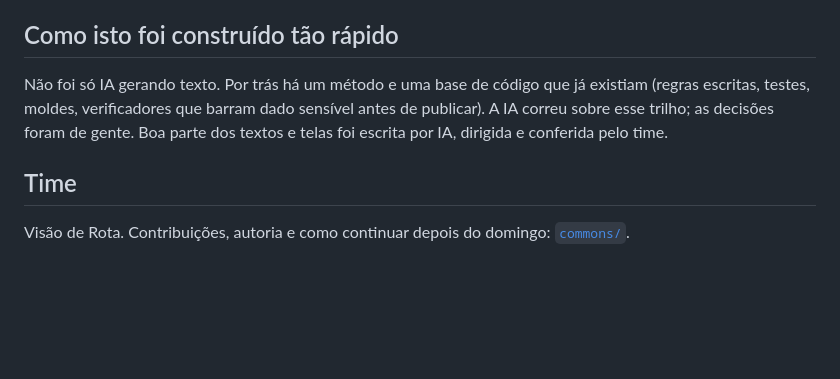
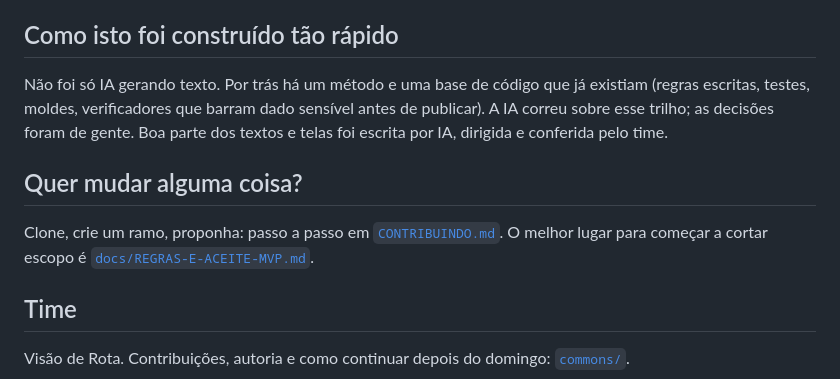
Before and after one commit to enioxt/hackathon, a Markdown page: README.md, the part around the change. GitHub-like rendering; blank space fills up the shorter version.

Commit message:
como propor mudança: clone, ramo, pull request, em linguagem simples
Co-Authored-By: Claude Fable 5.1 <noreply@anthropic.com>

```diff
--- a/README.md
+++ b/README.md
@@ -75,5 +75,8 @@ Se você achar qualquer uma dessas coisas aqui dentro, é erro: avise que a gent
 ## Como isto foi construído tão rápido
 Não foi só IA gerando texto. Por trás há um método e uma base de código que já existiam (regras escritas, testes, moldes, verificadores que barram dado sensível antes de publicar). A IA correu sobre esse trilho; as decisões foram de gente. Boa parte dos textos e telas foi escrita por IA, dirigida e conferida pelo time.
 
+## Quer mudar alguma coisa?
+Clone, crie um ramo, proponha: passo a passo em [`CONTRIBUINDO.md`](CONTRIBUINDO.md). O melhor lugar para começar a cortar escopo é [`docs/REGRAS-E-ACEITE-MVP.md`](docs/REGRAS-E-ACEITE-MVP.md).
+
 ## Time
 Visão de Rota. Contribuições, autoria e como continuar depois do domingo: [`commons/`](commons/).
```
Also changed, not shown: CONTRIBUINDO.md (added, +43 -0 lines).
